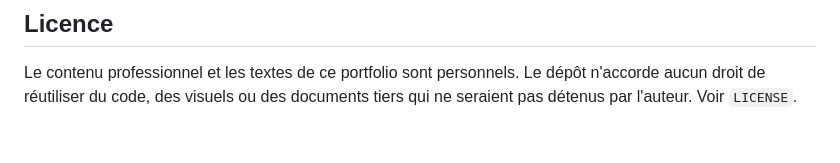
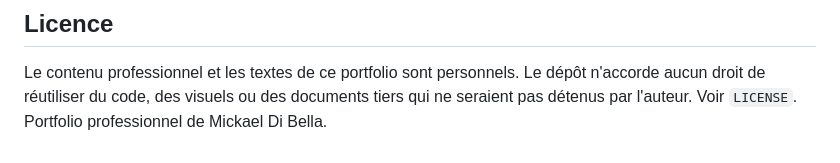
Before and after one commit to Mickaelmdb/mickael-di-bella-portfolio, a Markdown page: README.md, the part around the change. Rendered like a GitHub page.

Commit message:
Add portfolio description to README
Added a brief description of the portfolio.

```diff
--- a/README.md
+++ b/README.md
@@ -61,3 +61,4 @@ HTML5 · CSS3 · JavaScript vanilla · GitHub Pages · GitHub Actions
 ## Licence
 
 Le contenu professionnel et les textes de ce portfolio sont personnels. Le dépôt n'accorde aucun droit de réutiliser du code, des visuels ou des documents tiers qui ne seraient pas détenus par l'auteur. Voir `LICENSE`.
+Portfolio professionnel de Mickael Di Bella.
```
